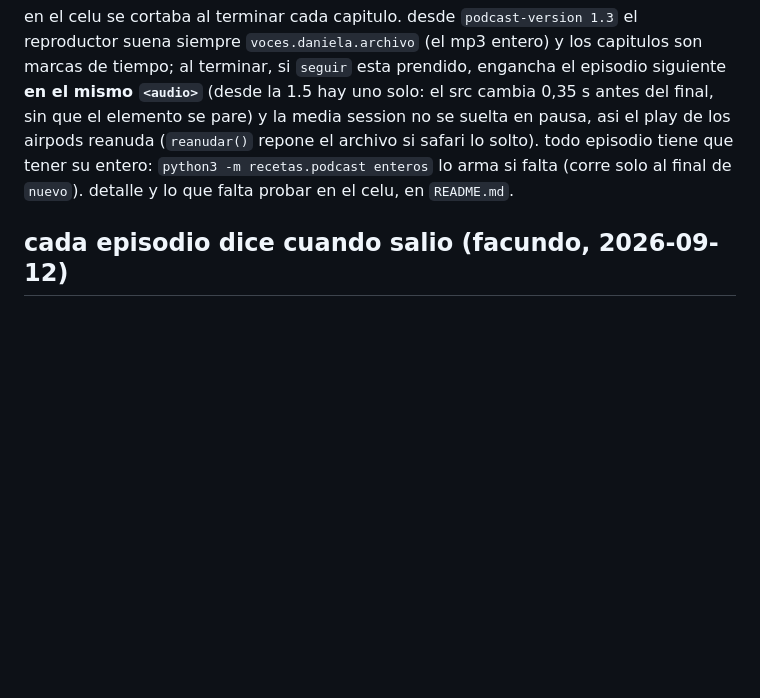
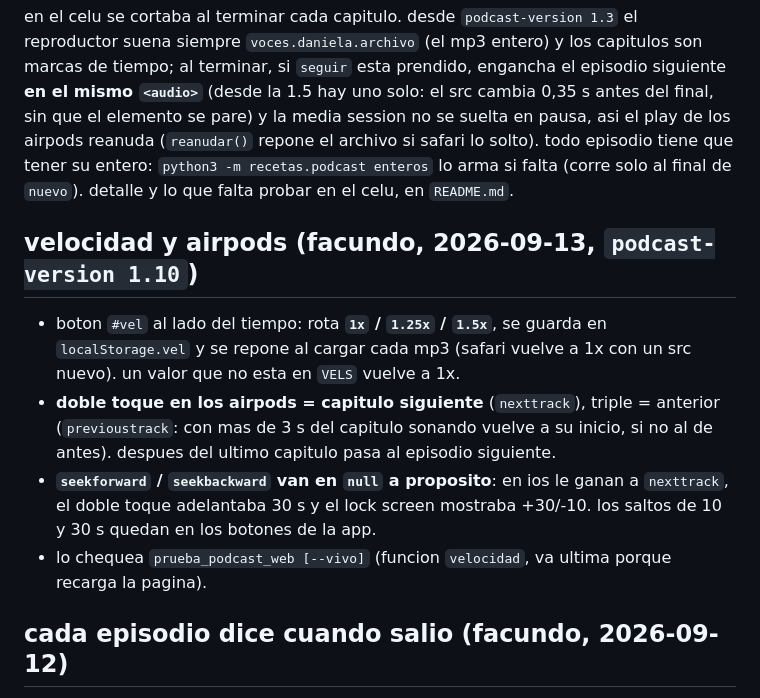
Before and after one commit to facundopichetto/podcast, a Markdown page: REGLAS.md, the part around the change. Rendered like a GitHub page; blank space fills up the shorter version.

Commit message:
reglas: velocidad y airpods (1.10)
Co-Authored-By: Claude Opus 5 <noreply@anthropic.com>

```diff
--- a/REGLAS.md
+++ b/REGLAS.md
@@ -196,6 +196,17 @@ suelta en pausa, asi el play de los airpods reanuda (`reanudar()` repone el arch
 episodio tiene que tener su entero: `python3 -m recetas.podcast enteros` lo arma si falta (corre solo
 al final de `nuevo`). detalle y lo que falta probar en el celu, en `README.md`.
 
+## velocidad y airpods (facundo, 2026-09-13, `podcast-version 1.10`)
+
+- boton `#vel` al lado del tiempo: rota **`1x` / `1.25x` / `1.5x`**, se guarda en `localStorage.vel` y se
+  repone al cargar cada mp3 (safari vuelve a 1x con un src nuevo). un valor que no esta en `VELS` vuelve a 1x.
+- **doble toque en los airpods = capitulo siguiente** (`nexttrack`), triple = anterior (`previoustrack`: con
+  mas de 3 s del capitulo sonando vuelve a su inicio, si no al de antes). despues del ultimo capitulo pasa al
+  episodio siguiente.
+- **`seekforward` / `seekbackward` van en `null` a proposito**: en ios le ganan a `nexttrack`, el doble toque
+  adelantaba 30 s y el lock screen mostraba +30/-10. los saltos de 10 y 30 s quedan en los botones de la app.
+- lo chequea `prueba_podcast_web [--vivo]` (funcion `velocidad`, va ultima porque recarga la pagina).
+
 ## cada episodio dice cuando salio (facundo, 2026-09-12)
 
 **`ts` en `episodios.json`**: fecha y hora de emision, iso con offset de buenos aires
```
